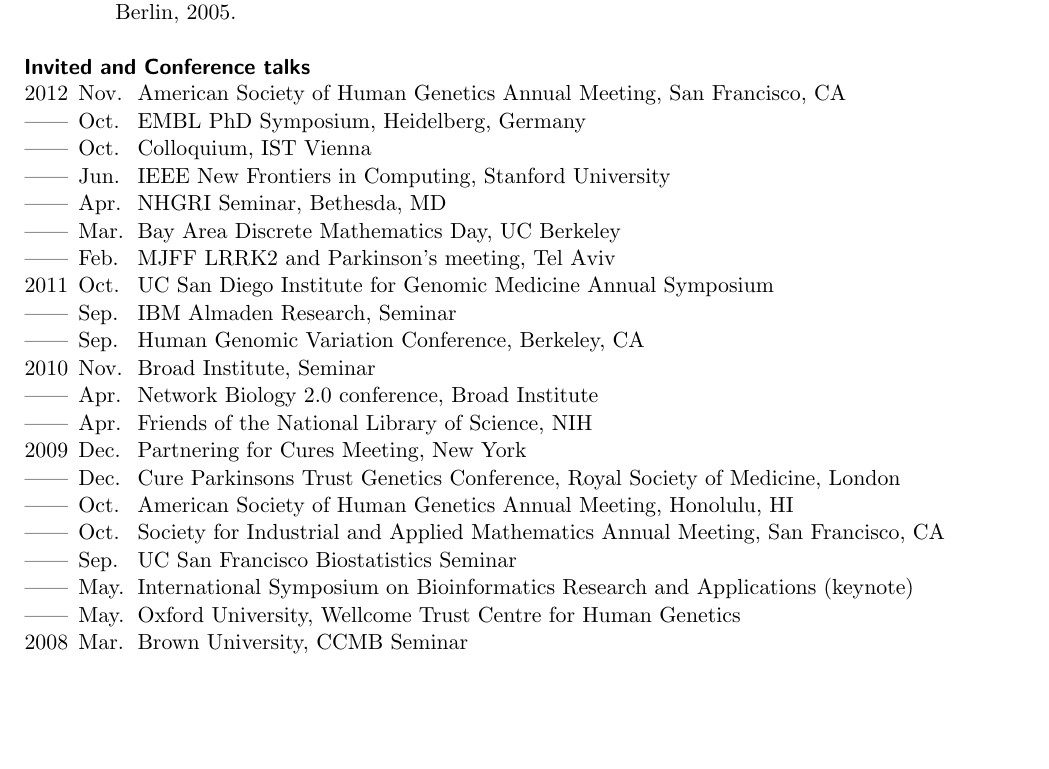
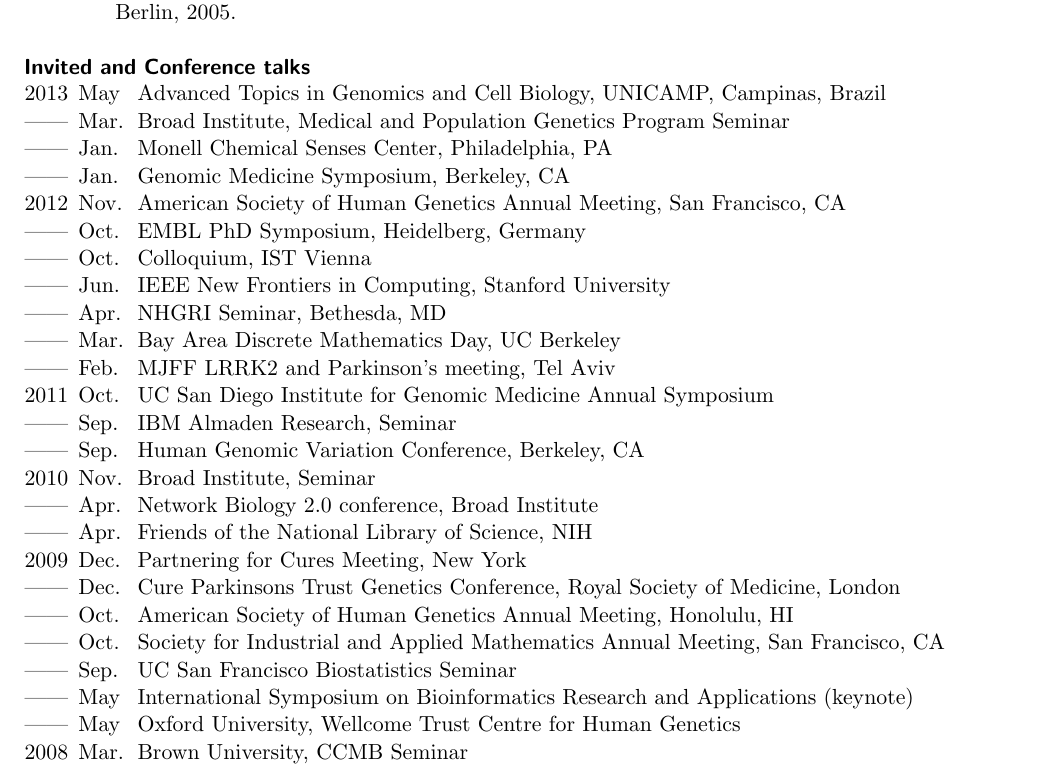
Before and after one commit to nkeriks/website, a LaTeX CV (cv/cv.tex): part of page 4 of 5, cut so that both start at the same text, the shorter picture padded with empty space. Compiled offline with pdfLaTeX.

Commit message:
add talks to cv

```diff
--- a/cv/cv.tex
+++ b/cv/cv.tex
@@ -408,6 +408,10 @@
 %%%%%%%%%%%%%%%%%%%%%%%%%%%%%%%%%%%%%%%%%%%%%%%%%%%%%%%%%%%%%%%%%%%%%%
 \begin{talks}% 49
 
+\talkyear{2013}{May} Advanced Topics in Genomics and Cell Biology, UNICAMP, Campinas, Brazil
+\talkyear{------}{Mar.} Broad Institute, Medical and Population Genetics Program Seminar
+\talkyear{------}{Jan.} Monell Chemical Senses Center, Philadelphia, PA
+\talkyear{------}{Jan.} Genomic Medicine Symposium, Berkeley, CA
 \talkyear{2012}{Nov.} American Society of Human Genetics Annual Meeting, San Francisco, CA
 \talkyear{------}{Oct.} EMBL PhD Symposium, Heidelberg, Germany
 \talkyear{------}{Oct.} Colloquium, IST Vienna
@@ -426,8 +430,8 @@
 \talkyear{------}{Oct.} American Society of Human Genetics Annual Meeting, Honolulu, HI
 \talkyear{------}{Oct.} Society for Industrial and Applied Mathematics Annual Meeting, San Francisco, CA
 \talkyear{------}{Sep.} UC San Francisco Biostatistics Seminar
-\talkyear{------}{May.} International Symposium on Bioinformatics Research and Applications (keynote)
-\talkyear{------}{May.} Oxford University, Wellcome Trust Centre for Human Genetics
+\talkyear{------}{May} International Symposium on Bioinformatics Research and Applications (keynote)
+\talkyear{------}{May} Oxford University, Wellcome Trust Centre for Human Genetics
 \talkyear{2008}{Mar.} Brown University, CCMB Seminar
 \talkyear{------}{Feb.} University of Miami, Mathematics Seminar
 \talkyear{------}{Feb.} Virginia Bioinformatics Institute
```
Also changed, not shown: cv/template.tex (+7 -3 lines), cv/cv.pdf, web/pdf/eriksson-cv.pdf, cv/cv.tex (2 more changed lines).
